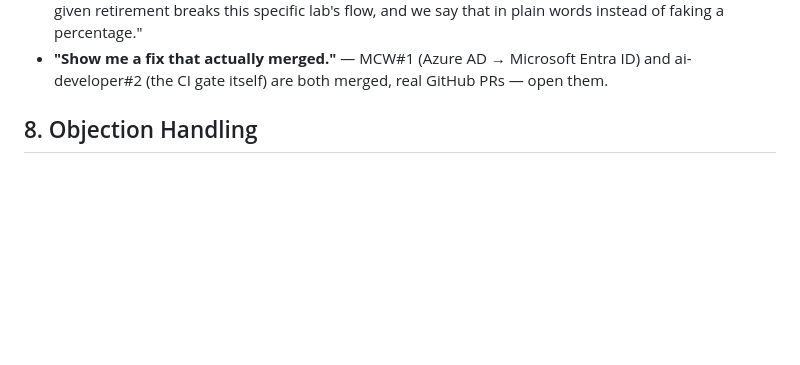
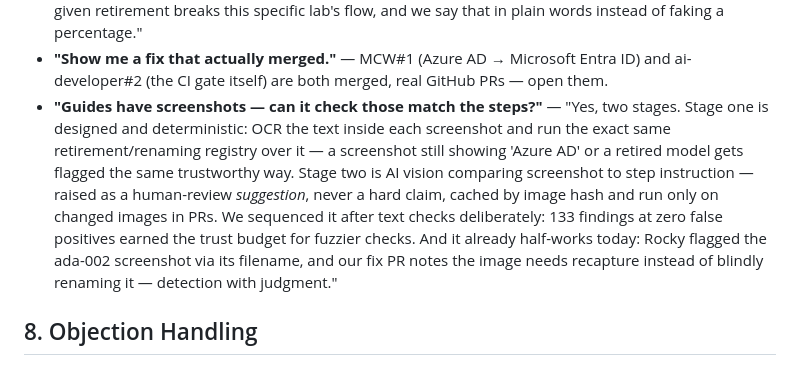
Before and after one commit to manojgowda-spektra/rocky-lab-doctor, a Markdown page: docs/demo_runbook.md, the part around the change. GitHub-like rendering; blank space fills up the shorter version.

Commit message:
Q&A ammo: screenshot-vs-step checking (two-tier design, honest sequencing)
Co-Authored-By: Claude Fable 5 <noreply@anthropic.com>

```diff
--- a/docs/demo_runbook.md
+++ b/docs/demo_runbook.md
@@ -292,6 +292,15 @@ with the model off. Say: *"the AI narrates, the engine asserts — watch it run
   percentage."
 - **"Show me a fix that actually merged."** — MCW#1 (Azure AD → Microsoft Entra ID) and ai-developer#2
   (the CI gate itself) are both merged, real GitHub PRs — open them.
+- **"Guides have screenshots — can it check those match the steps?"** — "Yes, two stages. Stage one is
+  designed and deterministic: OCR the text inside each screenshot and run the exact same
+  retirement/renaming registry over it — a screenshot still showing 'Azure AD' or a retired model gets
+  flagged the same trustworthy way. Stage two is AI vision comparing screenshot to step instruction —
+  raised as a human-review *suggestion*, never a hard claim, cached by image hash and run only on changed
+  images in PRs. We sequenced it after text checks deliberately: 133 findings at zero false positives
+  earned the trust budget for fuzzier checks. And it already half-works today: Rocky flagged the
+  ada-002 screenshot via its filename, and our fix PR notes the image needs recapture instead of blindly
+  renaming it — detection with judgment."
 
 ## 8. Objection Handling
 - **"This is just regex + a GPT wrapper."** — Concede the regex part fully: the scanner and the CI gate
```
